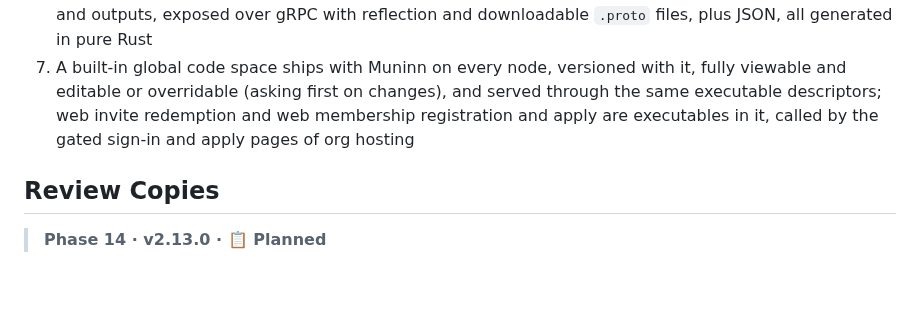
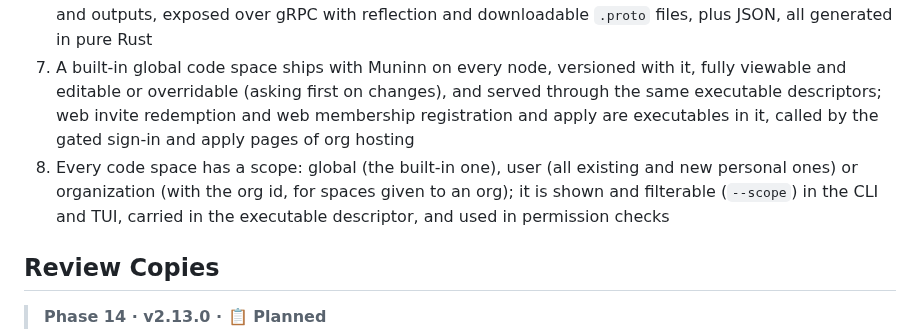
Before and after one commit to WeirdBrains/muninn, a Markdown page: PLAN.md, the part around the change. GitHub-like rendering; blank space fills up the shorter version.

Commit message:
plan: code-space scope (global, user, organization) (phase 13)

```diff
--- a/PLAN.md
+++ b/PLAN.md
@@ -297,6 +297,7 @@ Private organizations can still have a front door.
 5. Members give their code spaces to an org with a clear action (CLI `mnnn org give … code`, TUI); every org node syncs the source, builds it itself (builds cached) and asks before the first run of new or changed code
 6. Executables are described in protobuf (`muninn.code.v1.Executable`: id, name, language, version hash, typed inputs, output shape) with a discovery call listing what an org node serves, filtered by the caller's role; each served code space gets generated message and service definitions from its declared inputs and outputs, exposed over gRPC with reflection and downloadable `.proto` files, plus JSON, all generated in pure Rust
 7. A built-in global code space ships with Muninn on every node, versioned with it, fully viewable and editable or overridable (asking first on changes), and served through the same executable descriptors; web invite redemption and web membership registration and apply are executables in it, called by the gated sign-in and apply pages of org hosting
+8. Every code space has a scope: global (the built-in one), user (all existing and new personal ones) or organization (with the org id, for spaces given to an org); it is shown and filterable (`--scope`) in the CLI and TUI, carried in the executable descriptor, and used in permission checks
 
 ## Review Copies
 
```
